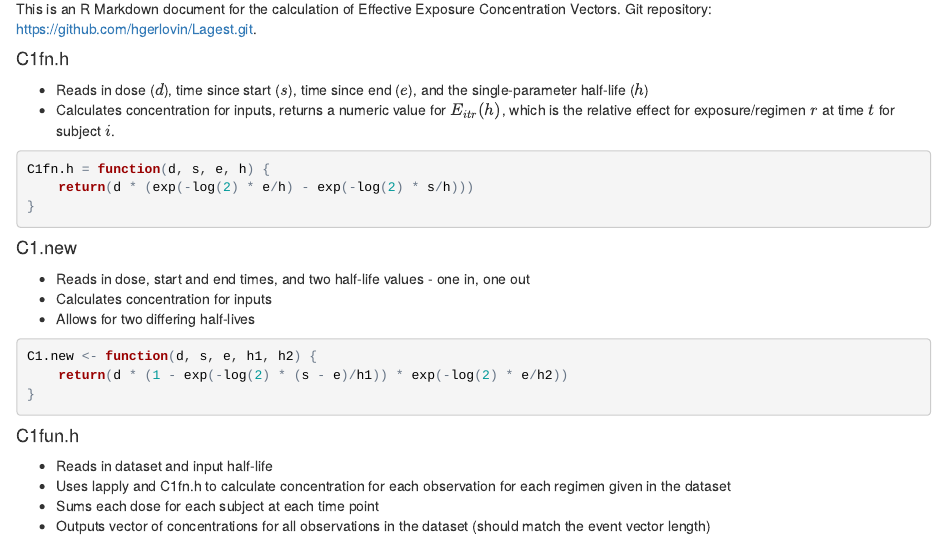
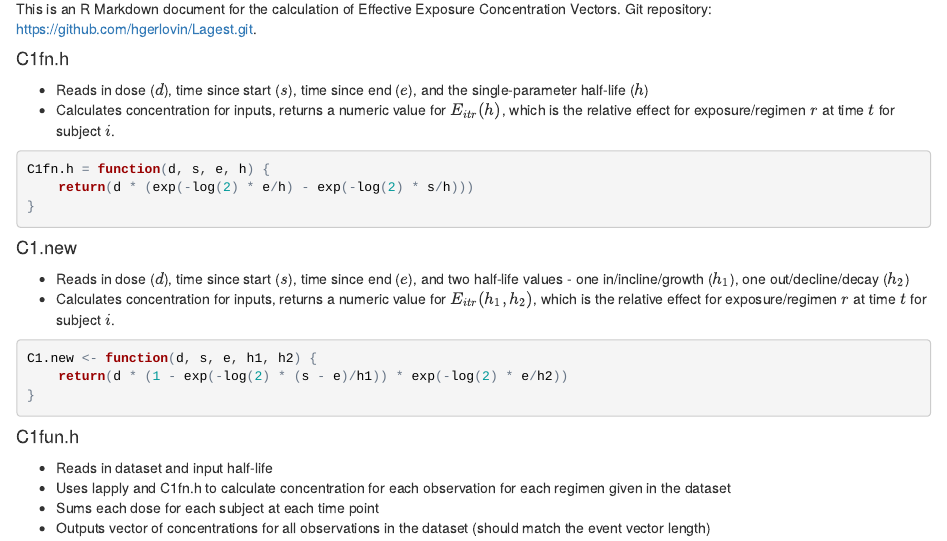
Before and after one commit to hgerlovin/Lagest, an R Markdown document (CalcEE.Rmd): the page in a window 1100 px wide, from 130 px down. The pictures show the output file CalcEE.html that the author committed with the source, opened offline.

Commit message:
updating documentation

````diff
--- a/CalcEE.Rmd
+++ b/CalcEE.Rmd
@@ -32,9 +32,8 @@ C1fn.h=function(d,s,e,h){
 
 #### C1.new
 
-* Reads in dose, start and end times, and two half-life values - one in, one out
-* Calculates concentration for inputs
-* Allows for two differing half-lives
+* Reads in dose ($d$), time since start ($s$), time since end ($e$), and two half-life values - one in/incline/growth ($h_{1}$), one out/decline/decay ($h_{2}$)
+* Calculates concentration for inputs, returns a numeric value for $E_{itr}(h_{1},h_{2})$, which is the relative effect for exposure/regimen $r$ at time $t$ for subject $i$.
 
 ```{r C1.new, echo=TRUE, tidy=TRUE}
 C1.new<-function(d,s,e,h1,h2){
````
Also changed, not shown: CalcEE.html.
